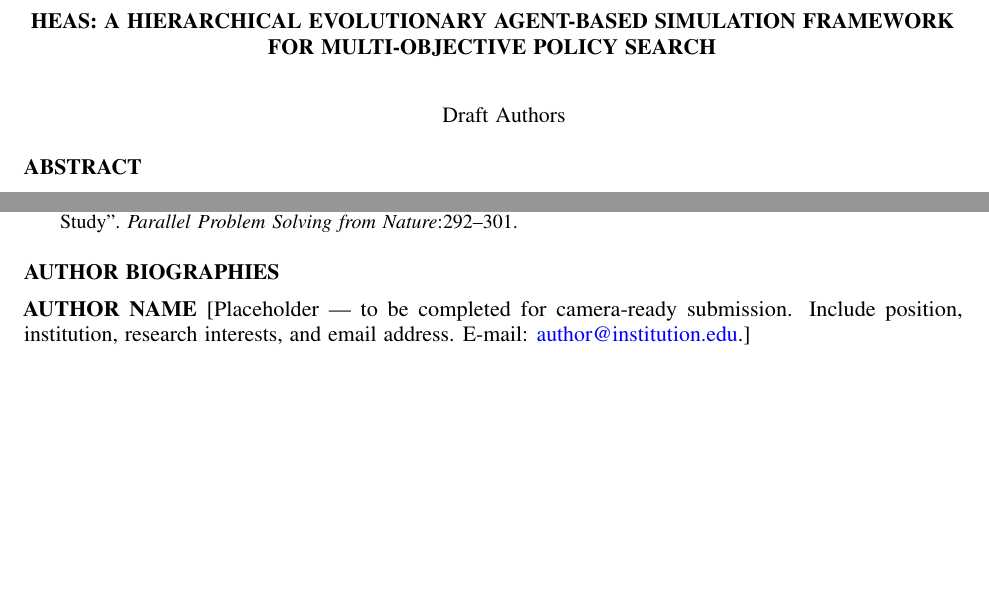
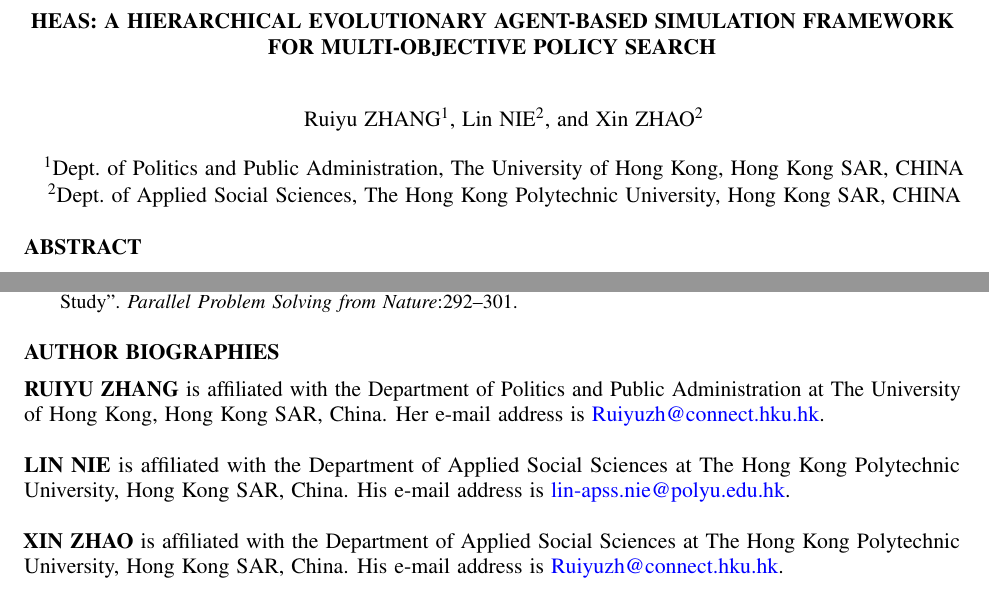
Before and after one commit to ryZhangHason/heas, a LaTeX document (HEAS draft V2/paper.tex): two parts of pages 1 and 7 of 7, joined at a grey line, cut so that both start at the same text, the shorter picture padded with empty space. Compiled offline with pdfLaTeX.

Commit message:
docs: add author details and biographies

```diff
--- a/HEAS draft V2/paper.tex
+++ b/HEAS draft V2/paper.tex
@@ -52,12 +52,16 @@
 % ============================================================
 \begin{document}
 
-\WSCpagesetup{Draft Author}
+\WSCpagesetup{ZHANG, NIE, and ZHAO}
 
 \title{HEAS: A HIERARCHICAL EVOLUTIONARY AGENT-BASED SIMULATION FRAMEWORK
        FOR MULTI-OBJECTIVE POLICY SEARCH}
 
-\author{\begin{center}Draft Authors\end{center}}
+\author{\begin{center}Ruiyu ZHANG\textsuperscript{1}, Lin NIE\textsuperscript{2}, and Xin ZHAO\textsuperscript{2}\\
+[11pt]
+\textsuperscript{1}Dept.~of Politics and Public Administration, The University of Hong Kong, Hong Kong SAR, CHINA\\
+\textsuperscript{2}Dept.~of Applied Social Sciences, The Hong Kong Polytechnic University, Hong Kong SAR, CHINA\end{center}
+}
 
 \maketitle
 
@@ -501,8 +505,10 @@ S5=\texttt{experiments/results/near\_tie\_tournament/best\_case.json}.
 % ============================================================
 \section*{AUTHOR BIOGRAPHIES}
 
-\noindent {\bf \MakeUppercase{Author Name}} [Placeholder --- to be completed
-for camera-ready submission. Include position, institution, research interests,
-and email address. E-mail: \email{author@institution.edu}.]
+\noindent {\bf \MakeUppercase{Ruiyu Zhang}} is affiliated with the Department of Politics and Public Administration at The University of Hong Kong, Hong Kong SAR, China. Her e-mail address is \email{Ruiyuzh@connect.hku.hk}.\\
+
+\noindent {\bf \MakeUppercase{Lin Nie}} is affiliated with the Department of Applied Social Sciences at The Hong Kong Polytechnic University, Hong Kong SAR, China. His e-mail address is \email{lin-apss.nie@polyu.edu.hk}.\\
+
+\noindent {\bf \MakeUppercase{Xin Zhao}} is affiliated with the Department of Applied Social Sciences at The Hong Kong Polytechnic University, Hong Kong SAR, China. His e-mail address is \email{Ruiyuzh@connect.hku.hk}.
 
 \end{document}
```
